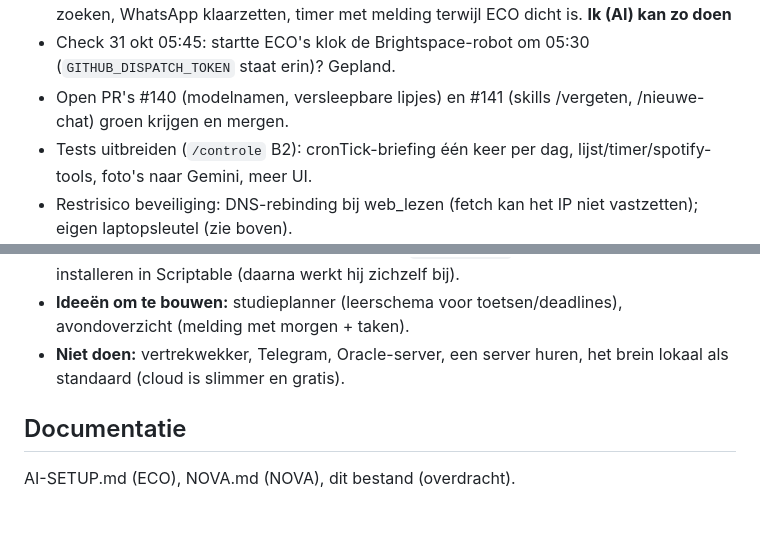
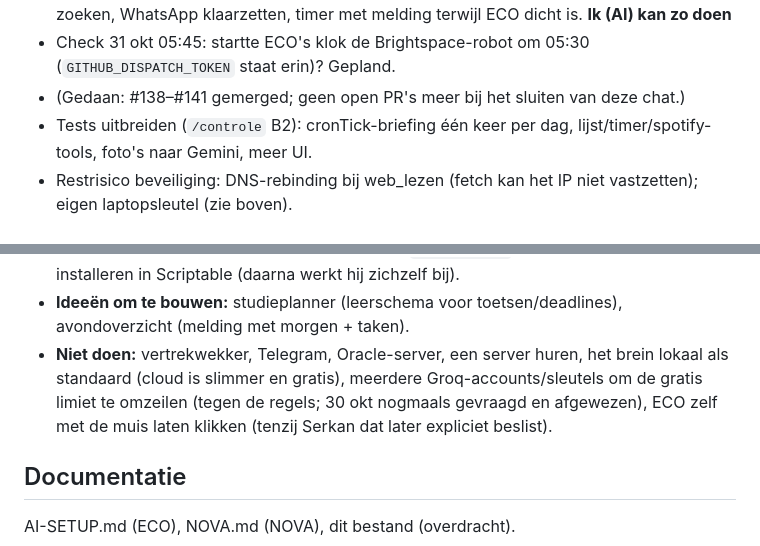
Before and after one commit to SE-KIB/LERENISLEUK, a Markdown page: OVERDRACHT.md, 2 parts joined by grey strips. Drawn GitHub-style; blank space fills up the shorter version.

Commit message:
Overdracht bij het sluiten van de chat van 30 okt: open PR's afgerond, vaste 'niet doen' bijgewerkt
Co-Authored-By: Claude Opus 5.5 <noreply@anthropic.com>
Claude-Session: https://claude.ai/code/session_011JxaiV2wuGajtCPk3KqbTT

```diff
--- a/OVERDRACHT.md
+++ b/OVERDRACHT.md
@@ -198,7 +198,7 @@ Genoemd in eerdere chats maar nergens meer vastgelegd:
   archief zoeken, WhatsApp klaarzetten, timer met melding terwijl ECO dicht is.
 **Ik (AI) kan zo doen**
 - Check 31 okt 05:45: startte ECO's klok de Brightspace-robot om 05:30 (`GITHUB_DISPATCH_TOKEN` staat erin)? Gepland.
-- Open PR's #140 (modelnamen, versleepbare lipjes) en #141 (skills /vergeten, /nieuwe-chat) groen krijgen en mergen.
+- (Gedaan: #138–#141 gemerged; geen open PR's meer bij het sluiten van deze chat.)
 - Tests uitbreiden (`/controle` B2): cronTick-briefing één keer per dag, lijst/timer/spotify-tools, foto's naar Gemini, meer UI.
 - Restrisico beveiliging: DNS-rebinding bij web_lezen (fetch kan het IP niet vastzetten); eigen laptopsleutel (zie boven).
 - Ideeën zodra Serkan kiest: avondoverzicht (21:00), studieplanner.
@@ -224,7 +224,9 @@ Genoemd in eerdere chats maar nergens meer vastgelegd:
 - **Instellen door Serkan:** dagrapport (`GMAIL_EMAIL` + `GMAIL_APP_PASSWORD`), merk van de lampen doorgeven,
   Brightspace-agendalink in `AGENDA_FEEDS`, widget één keer opnieuw installeren in Scriptable (daarna werkt hij zichzelf bij).
 - **Ideeën om te bouwen:** studieplanner (leerschema voor toetsen/deadlines), avondoverzicht (melding met morgen + taken).
-- **Niet doen:** vertrekwekker, Telegram, Oracle-server, een server huren, het brein lokaal als standaard (cloud is slimmer en gratis).
+- **Niet doen:** vertrekwekker, Telegram, Oracle-server, een server huren, het brein lokaal als standaard (cloud is slimmer en gratis),
+  meerdere Groq-accounts/sleutels om de gratis limiet te omzeilen (tegen de regels; 30 okt nogmaals gevraagd en afgewezen),
+  ECO zelf met de muis laten klikken (tenzij Serkan dat later expliciet beslist).
 
 ## Documentatie
 AI-SETUP.md (ECO), NOVA.md (NOVA), dit bestand (overdracht).
```
